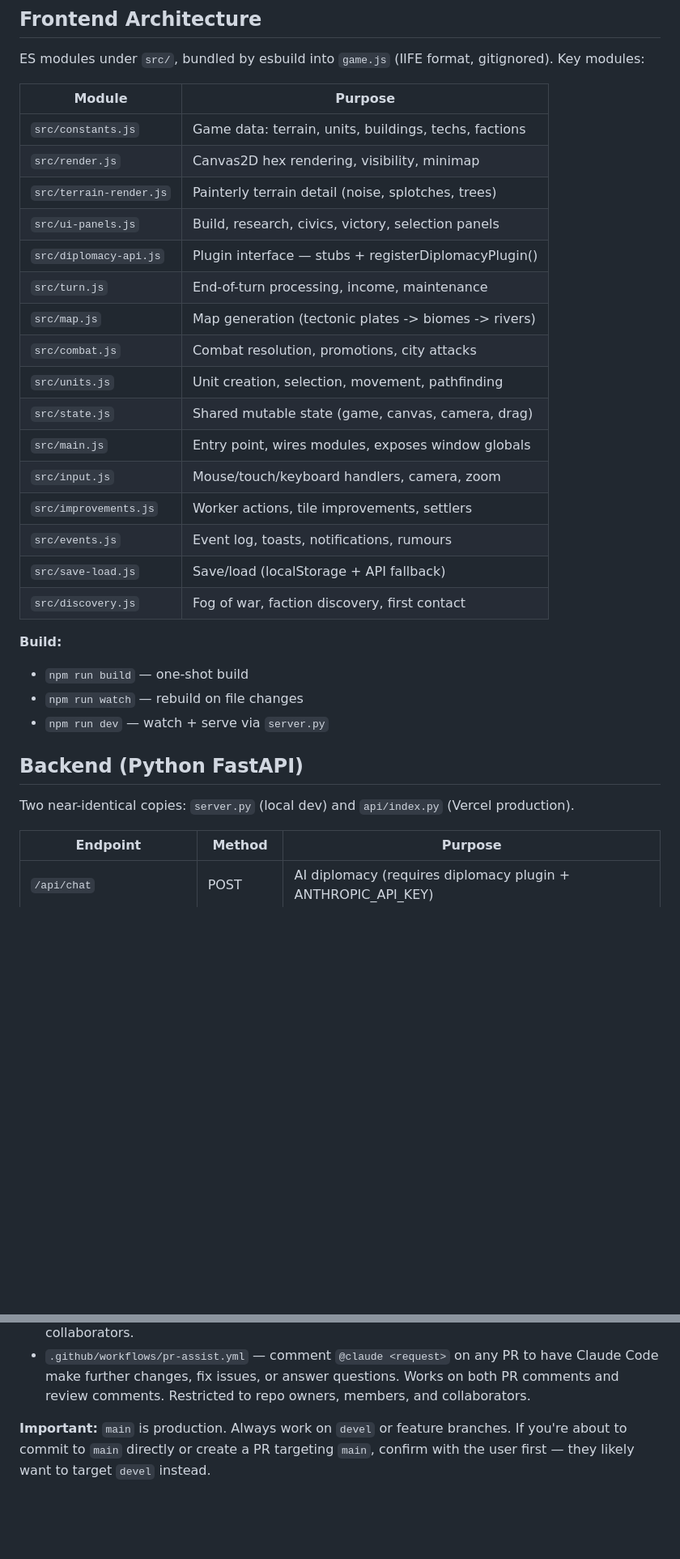
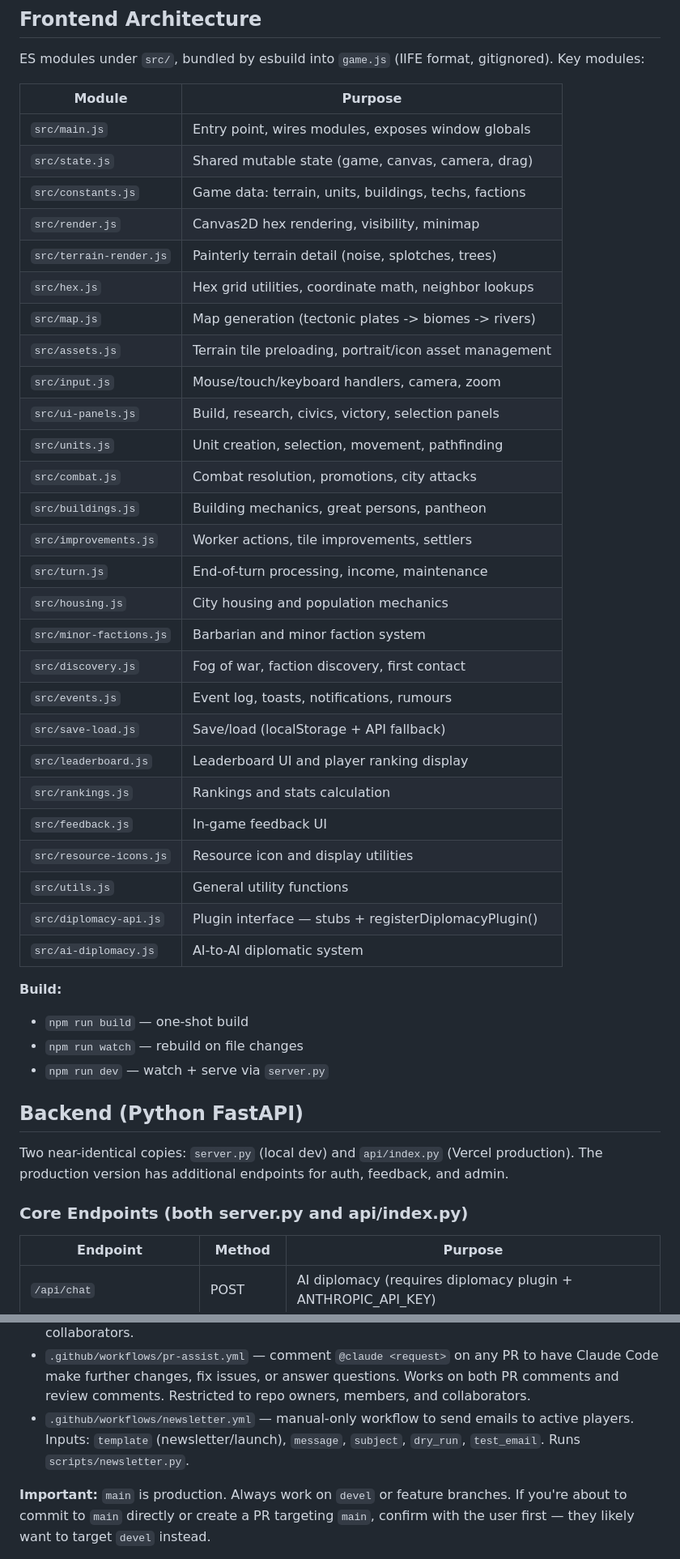
Before and after one commit to uncivilised-game/uncivilised-game-base, a Markdown page: CLAUDE.md, 2 parts joined by grey strips. Shown at 81% size. GitHub-like rendering; blank space fills up the shorter version.

```diff
--- a/CLAUDE.md
+++ b/CLAUDE.md
@@ -50,22 +50,33 @@ ES modules under `src/`, bundled by esbuild into `game.js` (IIFE format, gitigno
 
 | Module | Purpose |
 |--------|---------|
+| `src/main.js` | Entry point, wires modules, exposes window globals |
+| `src/state.js` | Shared mutable state (game, canvas, camera, drag) |
 | `src/constants.js` | Game data: terrain, units, buildings, techs, factions |
 | `src/render.js` | Canvas2D hex rendering, visibility, minimap |
 | `src/terrain-render.js` | Painterly terrain detail (noise, splotches, trees) |
+| `src/hex.js` | Hex grid utilities, coordinate math, neighbor lookups |
+| `src/map.js` | Map generation (tectonic plates -> biomes -> rivers) |
+| `src/assets.js` | Terrain tile preloading, portrait/icon asset management |
+| `src/input.js` | Mouse/touch/keyboard handlers, camera, zoom |
 | `src/ui-panels.js` | Build, research, civics, victory, selection panels |
-| `src/diplomacy-api.js` | Plugin interface — stubs + registerDiplomacyPlugin() |
+| `src/units.js` | Unit creation, selection, movement, pathfinding |
+| `src/combat.js` | Combat resolution, promotions, city attacks |
+| `src/buildings.js` | Building mechanics, great persons, pantheon |
+| `src/improvements.js` | Worker actions, tile improvements, settlers |
 | `src/turn.js` | End-of-turn processing, income, maintenance |
-| `src/map.js` | Map generation (tectonic plates -> biomes -> rivers) |
-| `src/combat.js` | Combat resolution, promotions, city attacks |
-| `src/units.js` | Unit creation, selection, movement, pathfinding |
-| `src/state.js` | Shared mutable state (game, canvas, camera, drag) |
-| `src/main.js` | Entry point, wires modules, exposes window globals |
-| `src/input.js` | Mouse/touch/keyboard handlers, camera, zoom |
-| `src/improvements.js` | Worker actions, tile improvements, settlers |
+| `src/housing.js` | City housing and population mechanics |
+| `src/minor-factions.js` | Barbarian and minor faction system |
+| `src/discovery.js` | Fog of war, faction discovery, first contact |
 | `src/events.js` | Event log, toasts, notifications, rumours |
 | `src/save-load.js` | Save/load (localStorage + API fallback) |
-| `src/discovery.js` | Fog of war, faction discovery, first contact |
+| `src/leaderboard.js` | Leaderboard UI and player ranking display |
+| `src/rankings.js` | Rankings and stats calculation |
+| `src/feedback.js` | In-game feedback UI |
+| `src/resource-icons.js` | Resource icon and display utilities |
+| `src/utils.js` | General utility functions |
+| `src/diplomacy-api.js` | Plugin interface — stubs + registerDiplomacyPlugin() |
+| `src/ai-diplomacy.js` | AI-to-AI diplomatic system |
 
 **Build:**
 - `npm run build` — one-shot build
@@ -74,7 +85,9 @@ ES modules under `src/`, bundled by esbuild into `game.js` (IIFE format, gitigno
 
 ## Backend (Python FastAPI)
 
-Two near-identical copies: `server.py` (local dev) and `api/index.py` (Vercel production).
+Two near-identical copies: `server.py` (local dev) and `api/index.py` (Vercel production). The production version has additional endpoints for auth, feedback, and admin.
+
+### Core Endpoints (both server.py and api/index.py)
 
 | Endpoint | Method | Purpose |
 |----------|--------|---------|
@@ -138,6 +170,7 @@ Deployed on Vercel (`uncivilised-game-v2` project). Vercel auto-deploys are disa
 - `.github/workflows/conviction-implement.yml` — comment `/fix` on a conviction-labeled issue to have Claude Code implement it and open a PR. Restricted to repo owners, members, and collaborators.
 - `.github/workflows/pr-preview.yml` — comment `/deploy` on any PR to get a Vercel preview deployment URL posted back as a comment. Restricted to repo owners, members, and collaborators.
 - `.github/workflows/pr-assist.yml` — comment `@claude <request>` on any PR to have Claude Code make further changes, fix issues, or answer questions. Works on both PR comments and review comments. Restricted to repo owners, members, and collaborators.
+- `.github/workflows/newsletter.yml` — manual-only workflow to send emails to active players. Inputs: `template` (newsletter/launch), `message`, `subject`, `dry_run`, `test_email`. Runs `scripts/newsletter.py`.
 
 **Important:** `main` is production. Always work on `devel` or feature branches. If you're about to commit to `main` directly or create a PR targeting `main`, confirm with the user first — they likely want to target `devel` instead.
 
```
Also changed, not shown: other parts of CLAUDE.md (+29 -10 lines), RIVER-UPGRADE-INSTRUCTIONS.md (deleted, +0 -334 lines).
